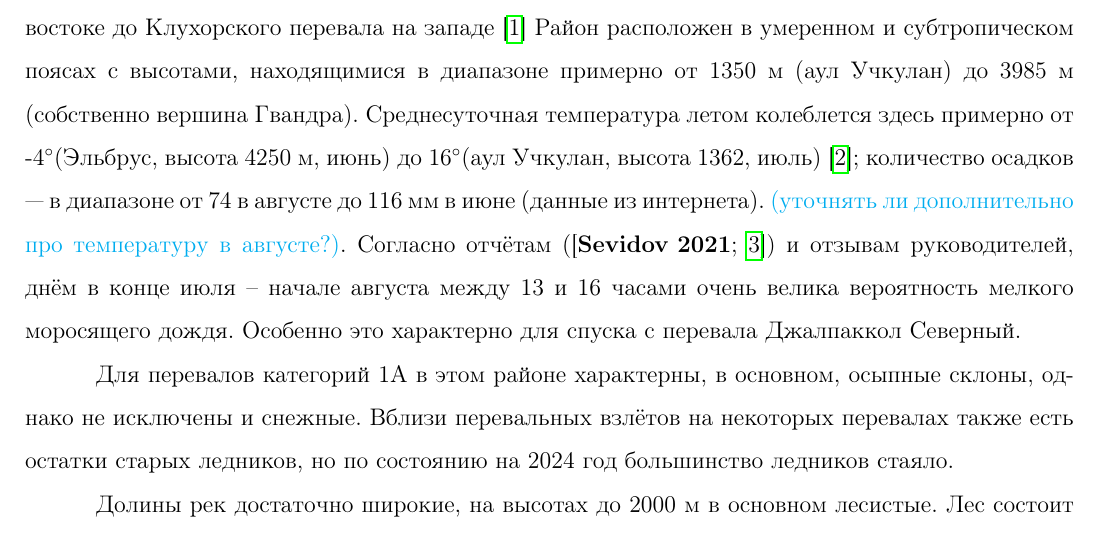
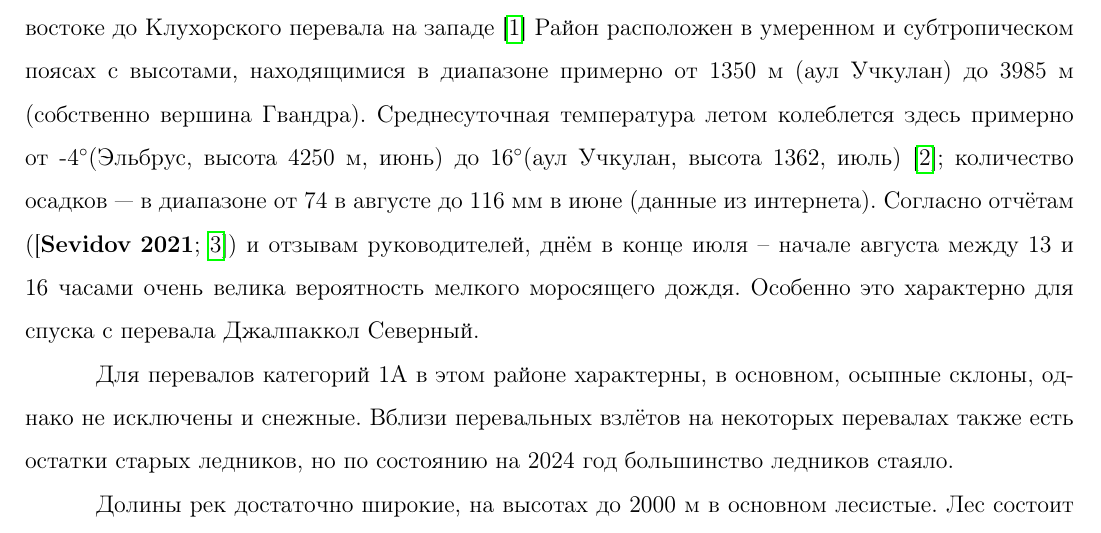
Before and after one commit to snegovskaya/gvandra2024, a LaTeX document (latex-report/Gvandra2024_Snegovskaya.tex, which reads latex-report/generalInfo.tex): part of page 11 of 87, cut so that both start at the same text. Compiled offline with pdfLaTeX.

Commit message:
generalInfo corrected

```diff
--- a/latex-report/generalInfo.tex
+++ b/latex-report/generalInfo.tex
@@ -148,7 +148,7 @@
 \newpage
 
 \subsection{Географическое положение и туристские особенности района}
-Район Гвандра, названный так по одноимённой вершине в Главном Кавказском Хребте (ГКХ), N 43.20507° E 42.08093°,  расположен к западу от Эльбруса и пролегает от перевала Азау на востоке до Клухорского перевала на западе \cite{ZakharovGvandra} Район расположен в умеренном и субтропическом поясах с высотами, находящимися в диапазоне примерно от 1350 м (аул Учкулан) до 3985 м (собственно вершина Гвандра). Среднесуточная температура летом колеблется здесь примерно от -4\degree (Эльбрус, высота 4250 м, июнь) до 16\degree (аул Учкулан, высота 1362, июль) \cite{Shalnev2020}; количество осадков — в диапазоне от 74 в августе до 116 мм в июне (данные из интернета). \textcolor{cyan}{(уточнять ли дополнительно про температуру в августе?)}. Согласно отчётам (\cite{Brunarsky2023, Sevidov 2021}) и отзывам руководителей, днём в конце июля – начале августа между 13 и 16 часами очень велика вероятность мелкого моросящего дождя. Особенно это характерно для спуска с перевала Джалпаккол Северный.
+Район Гвандра, названный так по одноимённой вершине в Главном Кавказском Хребте (ГКХ), N 43.20507° E 42.08093°,  расположен к западу от Эльбруса и пролегает от перевала Азау на востоке до Клухорского перевала на западе \cite{ZakharovGvandra} Район расположен в умеренном и субтропическом поясах с высотами, находящимися в диапазоне примерно от 1350 м (аул Учкулан) до 3985 м (собственно вершина Гвандра). Среднесуточная температура летом колеблется здесь примерно от -4\degree (Эльбрус, высота 4250 м, июнь) до 16\degree (аул Учкулан, высота 1362, июль) \cite{Shalnev2020}; количество осадков — в диапазоне от 74 в августе до 116 мм в июне (данные из интернета). Согласно отчётам (\cite{Brunarsky2023, Sevidov 2021}) и отзывам руководителей, днём в конце июля – начале августа между 13 и 16 часами очень велика вероятность мелкого моросящего дождя. Особенно это характерно для спуска с перевала Джалпаккол Северный.
 
 Для перевалов категорий 1А в этом районе характерны, в основном, осыпные склоны, однако не исключены и снежные. Вблизи перевальных взлётов на некоторых перевалах также есть остатки старых ледников, но по состоянию на 2024 год большинство ледников  стаяло.
 
```
Also changed, not shown: 2 other files.
